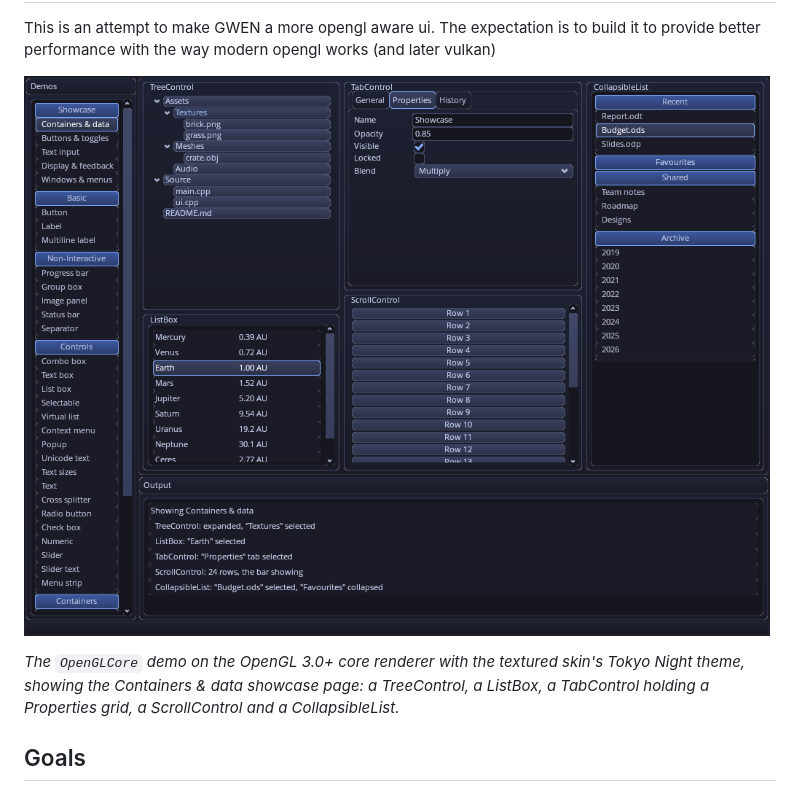
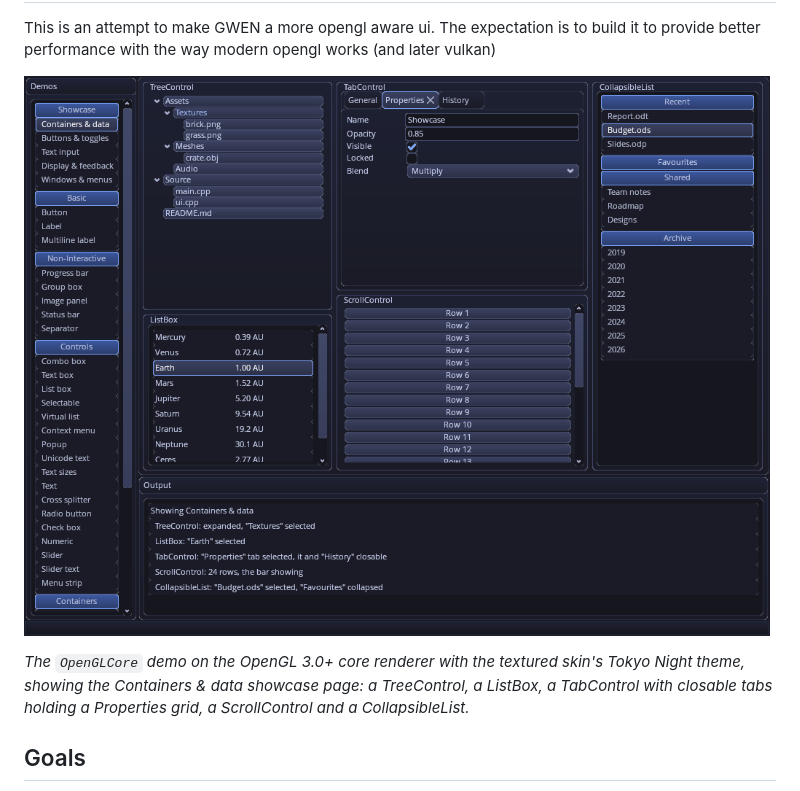
Before and after one commit to caseymcc/gweni, a Markdown page: README.md, the part around the change. Rendered like a GitHub page; pictures changed too: docs/images/demo.png.

```diff
--- a/README.md
+++ b/README.md
@@ -3,9 +3,9 @@ gweni - GUI Without Extravagant Nonsense (plus i for breaking changes)
 
 This is an attempt to make GWEN a more opengl aware ui. The expectation is to build it to provide better performance with the way modern opengl works (and later vulkan)
 
-![The OpenGLCore demo shell showing the Containers & data showcase page (a TreeControl, ListBox, TabControl with a Properties grid, ScrollControl and CollapsibleList), Tokyo Night theme](docs/images/demo.png)
+![The OpenGLCore demo shell showing the Containers & data showcase page (a TreeControl, ListBox, TabControl with closable tabs and a Properties grid, ScrollControl and CollapsibleList), Tokyo Night theme](docs/images/demo.png)
 
-*The `OpenGLCore` demo on the OpenGL 3.0+ core renderer with the textured skin's Tokyo Night theme, showing the Containers & data showcase page: a TreeControl, a ListBox, a TabControl holding a Properties grid, a ScrollControl and a CollapsibleList.*
+*The `OpenGLCore` demo on the OpenGL 3.0+ core renderer with the textured skin's Tokyo Night theme, showing the Containers & data showcase page: a TreeControl, a ListBox, a TabControl with closable tabs holding a Properties grid, a ScrollControl and a CollapsibleList.*
 
 ## Goals
 
```
Also changed, not shown: AGENTS.md (+2 -1 lines), docs/architecture.md (+30 -0 lines), 2 other files.
